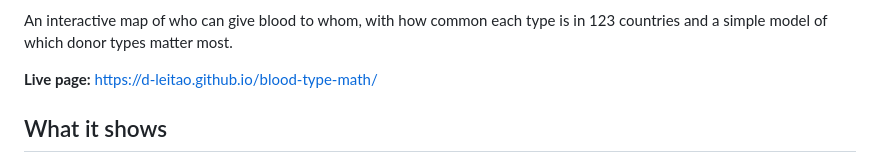
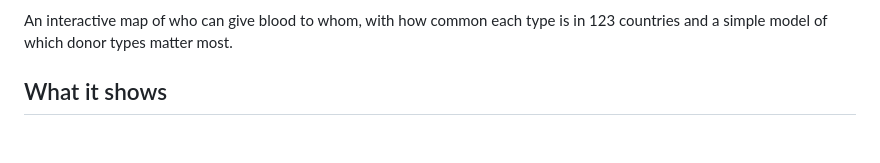
Before and after one commit to d-leitao/blood-type-math, a Markdown page: README.md, the part around one of its changes. Rendered like a GitHub page; blank space fills up the shorter version.

```diff
--- a/README.md
+++ b/README.md
@@ -2,7 +4,5 @@
 
 An interactive map of who can give blood to whom, with how common each type is in 123 countries and a simple model of which donor types matter most.
-
-**Live page:** https://d-leitao.github.io/blood-type-math/
 
 ## What it shows
 
```
Also changed, not shown: other parts of README.md (+3 -1 lines).
